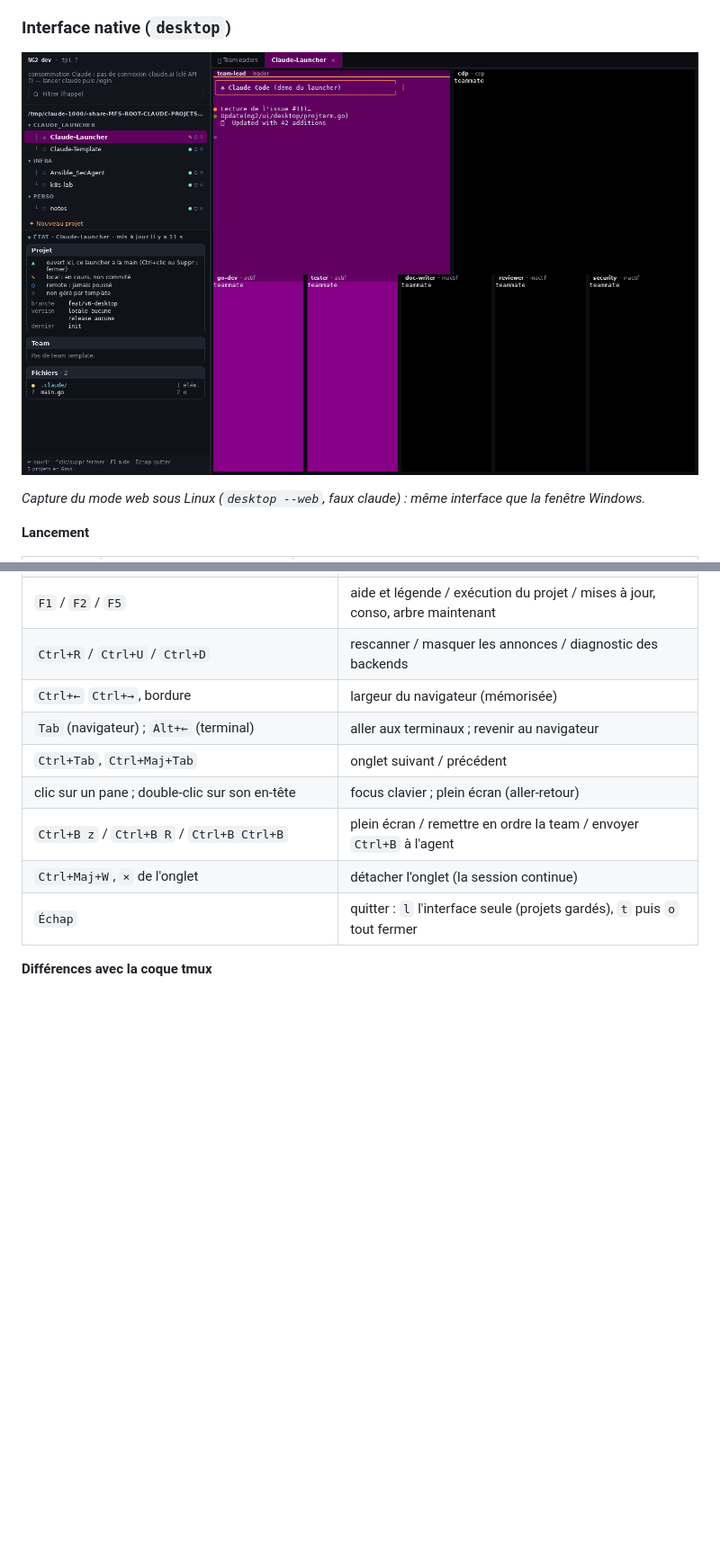
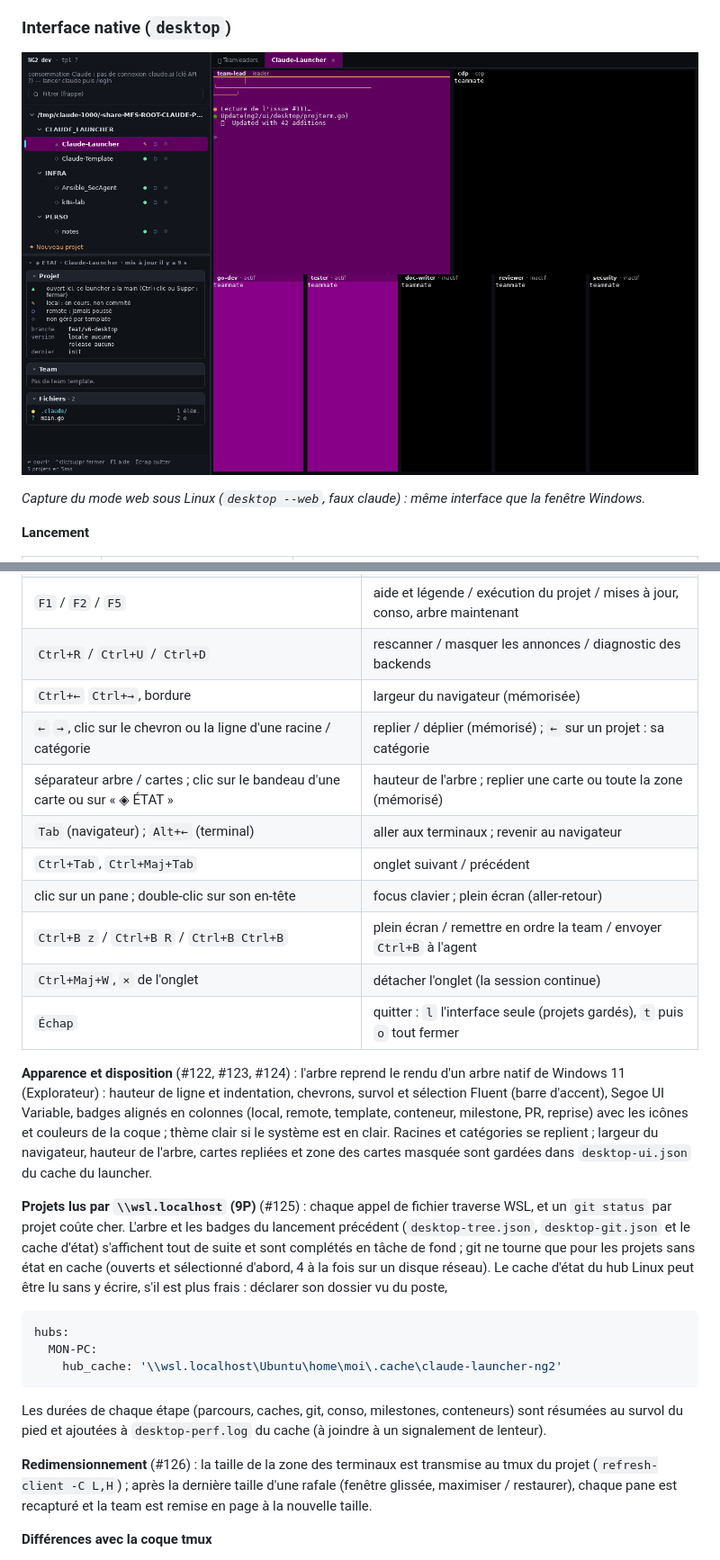
Before and after one commit to CCoupel/Claude-Launcher, a Markdown page: ng2/README.md, 2 parts joined by grey strips. Shown at 90% size. GitHub-like rendering; pictures changed too: ng2/docs/desktop.png; blank space fills up the shorter version.

Commit message:
docs(ng2): interface native — apparence, repli, zones, lecture sur 9P (hub_cache, desktop-perf.log), redimensionnement ; capture (#122 #123 #124 #125 #126)
Co-Authored-By: Claude Opus 5.5 <noreply@anthropic.com>

````diff
--- a/ng2/README.md
+++ b/ng2/README.md
@@ -859,12 +859,42 @@ graphique : en ligne de commande, sa sortie va dans la console de l'invite ; les
 | `F1` / `F2` / `F5` | aide et légende / exécution du projet / mises à jour, conso, arbre maintenant |
 | `Ctrl+R` / `Ctrl+U` / `Ctrl+D` | rescanner / masquer les annonces / diagnostic des backends |
 | `Ctrl+←` `Ctrl+→`, bordure | largeur du navigateur (mémorisée) |
+| `←` `→`, clic sur le chevron ou la ligne d'une racine / catégorie | replier / déplier (mémorisé) ; `←` sur un projet : sa catégorie |
+| séparateur arbre / cartes ; clic sur le bandeau d'une carte ou sur « ◈ ÉTAT » | hauteur de l'arbre ; replier une carte ou toute la zone (mémorisé) |
 | `Tab` (navigateur) ; `Alt+←` (terminal) | aller aux terminaux ; revenir au navigateur |
 | `Ctrl+Tab`, `Ctrl+Maj+Tab` | onglet suivant / précédent |
 | clic sur un pane ; double-clic sur son en-tête | focus clavier ; plein écran (aller-retour) |
 | `Ctrl+B z` / `Ctrl+B R` / `Ctrl+B Ctrl+B` | plein écran / remettre en ordre la team / envoyer `Ctrl+B` à l'agent |
 | `Ctrl+Maj+W`, `×` de l'onglet | détacher l'onglet (la session continue) |
 | `Échap` | quitter : `l` l'interface seule (projets gardés), `t` puis `o` tout fermer |
+
+**Apparence et disposition** (#122, #123, #124) : l'arbre reprend le rendu d'un arbre natif de
+Windows 11 (Explorateur) : hauteur de ligne et indentation, chevrons, survol et sélection Fluent
+(barre d'accent), Segoe UI Variable, badges alignés en colonnes (local, remote, template,
+conteneur, milestone, PR, reprise) avec les icônes et couleurs de la coque ; thème clair si le
+système est en clair. Racines et catégories se replient ; largeur du navigateur, hauteur de
+l'arbre, cartes repliées et zone des cartes masquée sont gardées dans `desktop-ui.json` du cache
+du launcher.
+
+**Projets lus par `\\wsl.localhost` (9P)** (#125) : chaque appel de fichier traverse WSL, et un
+`git status` par projet coûte cher. L'arbre et les badges du lancement précédent
+(`desktop-tree.json`, `desktop-git.json` et le cache d'état) s'affichent tout de suite et sont
+complétés en tâche de fond ; git ne tourne que pour les projets sans état en cache (ouverts et
+sélectionné d'abord, 4 à la fois sur un disque réseau). Le cache d'état du hub Linux peut être lu
+sans y écrire, s'il est plus frais : déclarer son dossier vu du poste,
+
+```yaml
+hubs:
+  MON-PC:
+    hub_cache: '\\wsl.localhost\Ubuntu\home\moi\.cache\claude-launcher-ng2'
+```
+
+Les durées de chaque étape (parcours, caches, git, conso, milestones, conteneurs) sont résumées au
+survol du pied et ajoutées à `desktop-perf.log` du cache (à joindre à un signalement de lenteur).
+
+**Redimensionnement** (#126) : la taille de la zone des terminaux est transmise au tmux du projet
+(`refresh-client -C L,H`) ; après la dernière taille d'une rafale (fenêtre glissée, maximiser /
+restaurer), chaque pane est recapturé et la team est remise en page à la nouvelle taille.
 
 **Différences avec la coque tmux**
 
````
Also changed, not shown: 1 other file.
